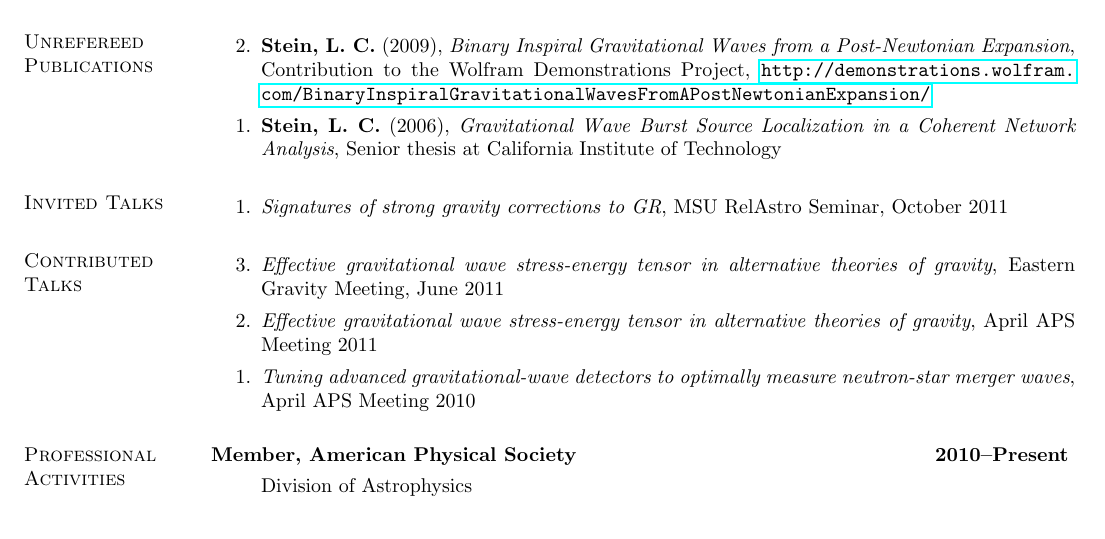
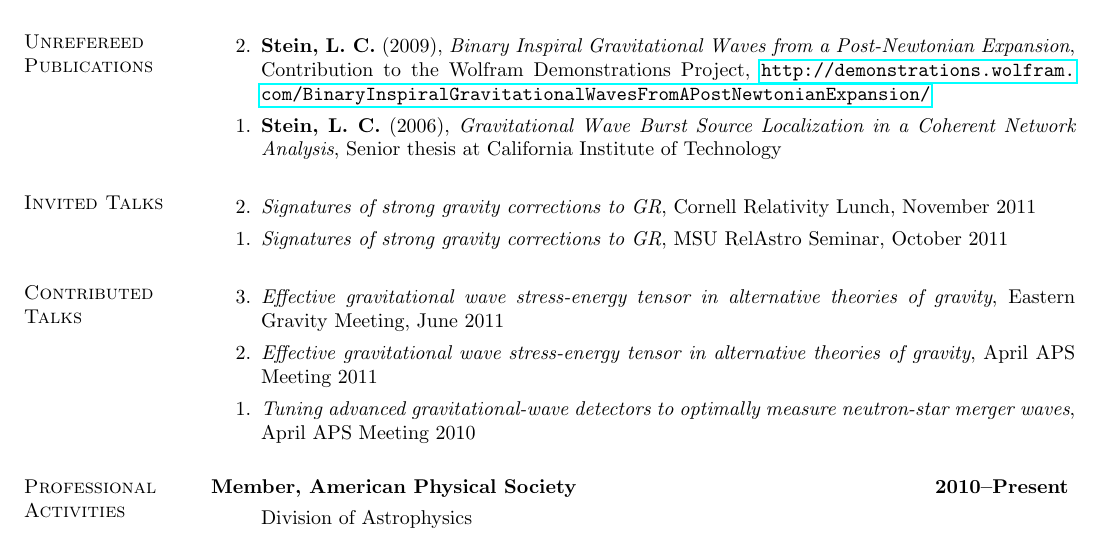
Before and after one commit to duetosymmetry/cv, a LaTeX CV (LeoCStein.tex): part of page 2 of 2, cut so that both start at the same text. Compiled offline with pdfLaTeX.

Commit message:
Added Cornell talk to app

```diff
--- a/LeoCStein.tex
+++ b/LeoCStein.tex
@@ -144,6 +144,8 @@ signals of gravity theories from the early universe.
 
 \section{\sc Invited Talks}
 \begin{enumerate}
+\item[{2.}] {\it Signatures of strong gravity corrections to GR},
+  Cornell Relativity Lunch, November 2011
 \item[{1.}] {\it Signatures of strong gravity corrections to GR},
   MSU RelAstro Seminar, October 2011
 \end{enumerate}
```
Also changed, not shown: LeoCSteinCV.tex (+2 -0 lines).
